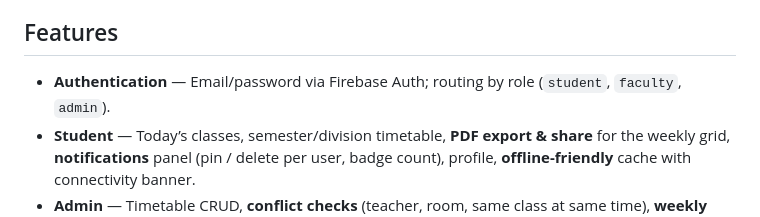
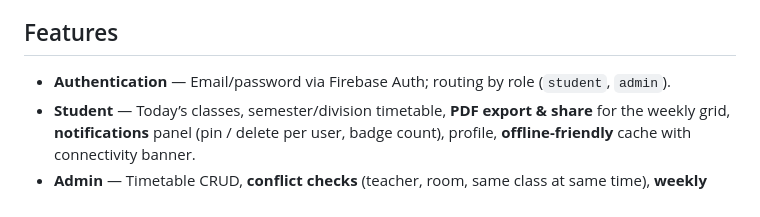
Before and after one commit to Siddhi1419-git/UniPlan, a Markdown page: README.md, the part around the change. Drawn GitHub-style.

Commit message:
Clarify authentication roles in README
Updated authentication section to reflect role changes.

```diff
--- a/README.md
+++ b/README.md
@@ -4,7 +4,7 @@ UniPlan is a **university timetable scheduling** mobile app built with **Flutter
 
 ## Features
 
-- **Authentication** — Email/password via Firebase Auth; routing by role (`student`, `faculty`, `admin`).
+- **Authentication** — Email/password via Firebase Auth; routing by role (`student`,  `admin`).
 - **Student** — Today’s classes, semester/division timetable, **PDF export & share** for the weekly grid, **notifications** panel (pin / delete per user, badge count), profile, **offline-friendly** cache with connectivity banner.
 - **Admin** — Timetable CRUD, **conflict checks** (teacher, room, same class at same time), **weekly subject limits** (e.g. lectures + lab), **rooms from Firebase**, suggested **free time slots** and **available rooms**, broadcast announcements (stored for the notifications panel).
 - **Theming** — Light/dark mode (persisted with `shared_preferences`).
```
